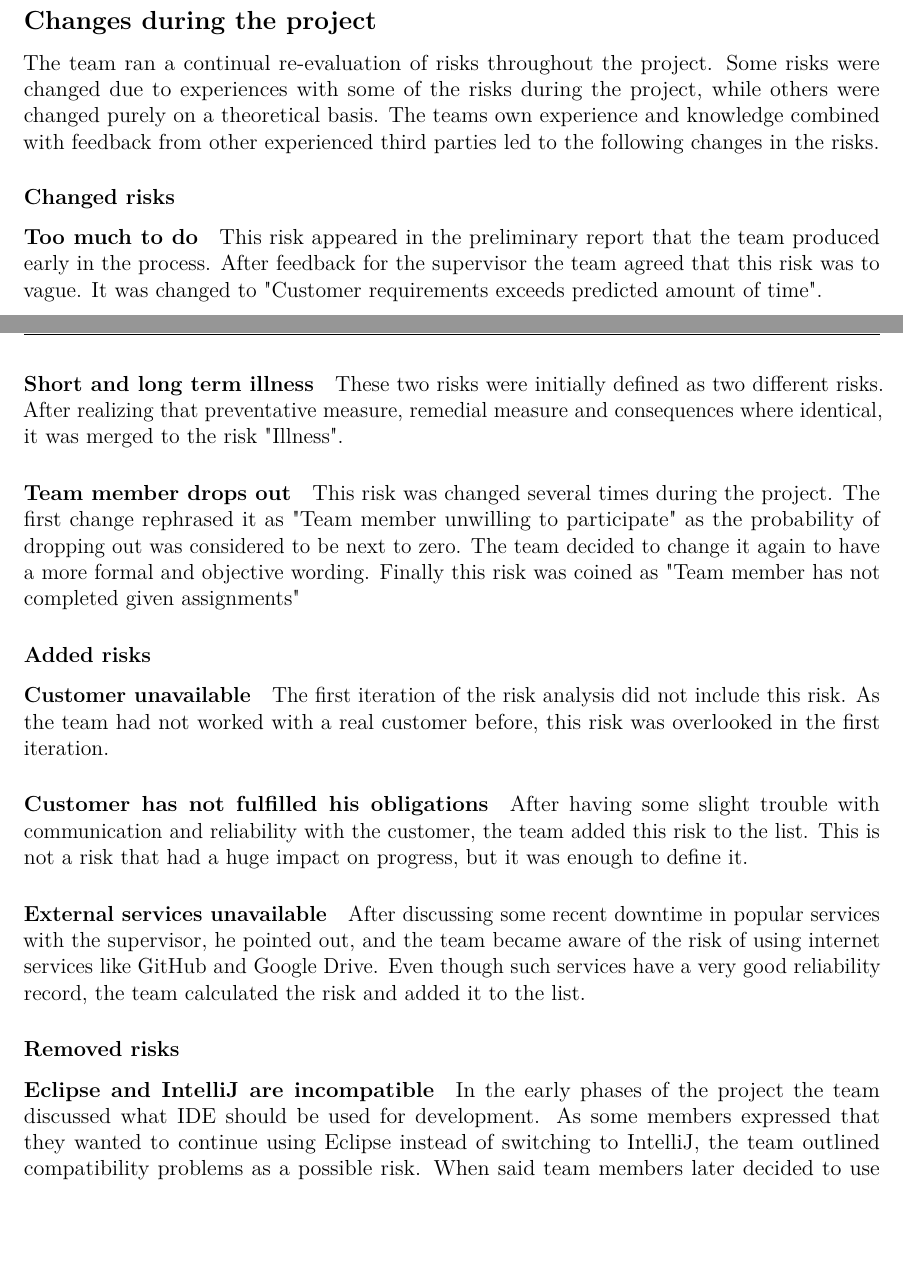
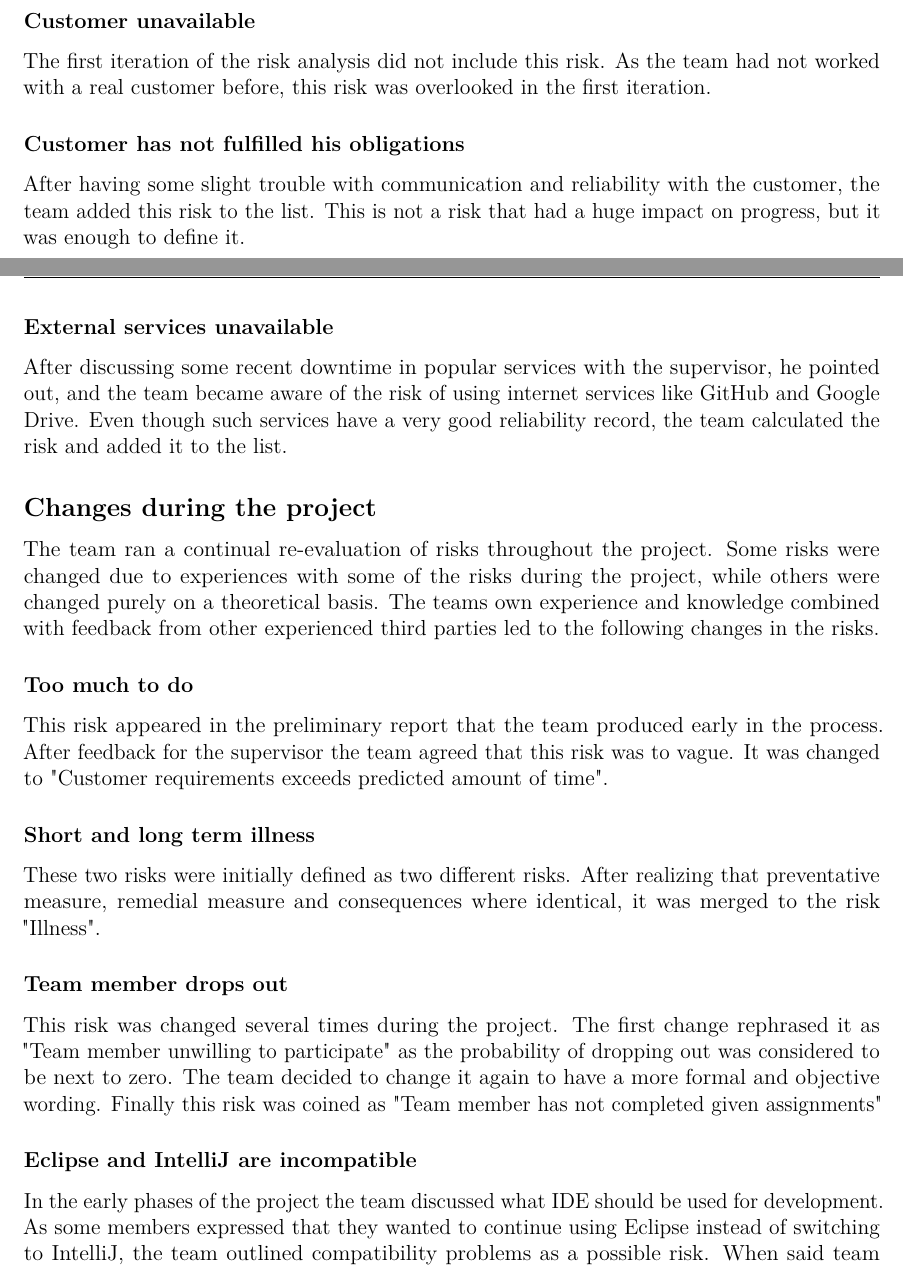
Before and after one commit to haavardlian/IT2901, a LaTeX thesis (report/rapport.tex, which reads report/ch/planning/sec/risk.tex): two parts of pages 20 and 21 of 77 before the commit and two parts of pages 20 and 21 of 78 after it, joined at a grey line, cut so that both start at the same text, the shorter picture padded with empty space. Compiled offline with pdfLaTeX.

Commit message:
Refactored description of risks

```diff
--- a/report/ch/planning/sec/risk.tex
+++ b/report/ch/planning/sec/risk.tex
@@ -97,30 +97,27 @@ Planned or unplanned unavailability from the customer can leave a team without p
 \subsubsection{Team member has not completed given assignments}
 A team member that does not follow up on responsibilities might leave work undone. Depending on the grade of negligence, consequences can be negligible to devastating.
 
+\subsubsection{Customer unavailable}
+The first iteration of the risk analysis did not include this risk. As the team had not worked with a real customer before, this risk was overlooked in the first iteration.
+
+\subsubsection{Customer has not fulfilled his obligations}
+After having some slight trouble with communication and reliability with the customer, the team added this risk to the list. This is not a risk that had a huge impact on progress, but it was enough to define it.
+
+\subsubsection{External services unavailable}
+After discussing some recent downtime in popular services with the supervisor, he pointed out, and the team became aware of the risk of using internet services like GitHub and Google Drive. Even though such services have a very good reliability record, the team calculated the risk and added it to the list.
+
 \subsection{Changes during the project}
 The team ran a continual re-evaluation of risks throughout the project. Some risks were changed due to experiences with some of the risks during the project, while others were changed purely on a theoretical basis. The teams own experience and knowledge combined with feedback from other experienced third parties led to the following changes in the risks.
 
-\subsubsection{Changed risks}
-\paragraph{Too much to do}
+\subsubsection{Too much to do}
 This risk appeared in the preliminary report that the team produced early in the process. After feedback for the supervisor the team agreed that this risk was to vague. It was changed to "Customer requirements exceeds predicted amount of time".
 
-\paragraph{Short and long term illness}
+\subsubsection{Short and long term illness}
 These two risks were initially defined as two different risks. After realizing that preventative measure, remedial measure and consequences where identical, it was merged to the risk "Illness".
 
-\paragraph{Team member drops out}
+\subsubsection{Team member drops out}
 This risk was changed several times during the project. The first change rephrased it as "Team member unwilling to participate" as the probability of dropping out was considered to be next to zero. The team decided to change it again to have a more formal and objective wording. Finally this risk was coined as "Team member has not completed given assignments"
 
-\subsubsection{Added risks}
-\paragraph{Customer unavailable}
-The first iteration of the risk analysis did not include this risk. As the team had not worked with a real customer before, this risk was overlooked in the first iteration.
-
-\paragraph{Customer has not fulfilled his obligations}
-After having some slight trouble with communication and reliability with the customer, the team added this risk to the list. This is not a risk that had a huge impact on progress, but it was enough to define it.
-
-\paragraph{External services unavailable}
-After discussing some recent downtime in popular services with the supervisor, he pointed out, and the team became aware of the risk of using internet services like GitHub and Google Drive. Even though such services have a very good reliability record, the team calculated the risk and added it to the list.
-
-\subsubsection{Removed risks}
-\paragraph{Eclipse and IntelliJ are incompatible}
+\subsubsection{Eclipse and IntelliJ are incompatible}
 In the early phases of the project the team discussed what IDE should be used for development. As some members expressed that they wanted to continue using Eclipse instead of switching to IntelliJ, the team outlined compatibility problems as a possible risk. When said team members later decided to use IntelliJ, this risk was removed.
 
```
Also changed, not shown: report/ch/planning/sec/risk.tex (4 more changed lines).
